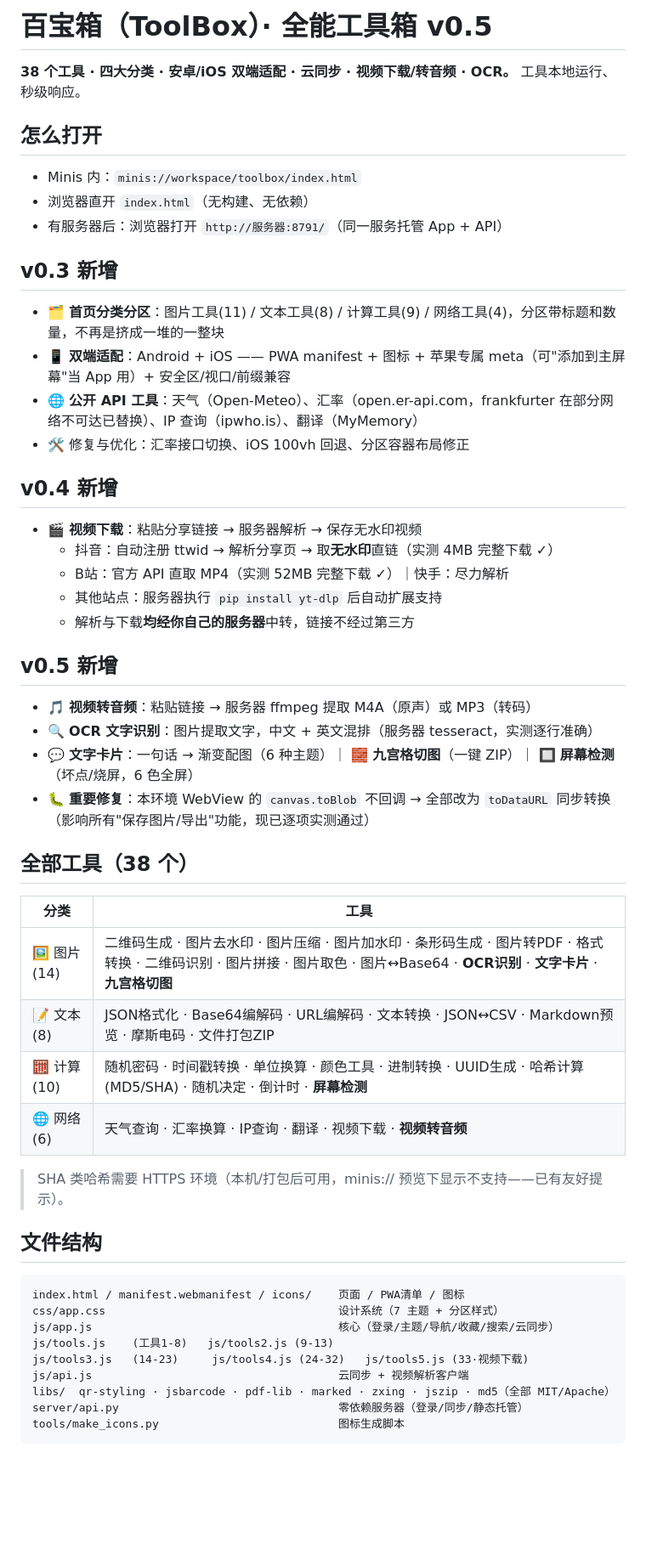
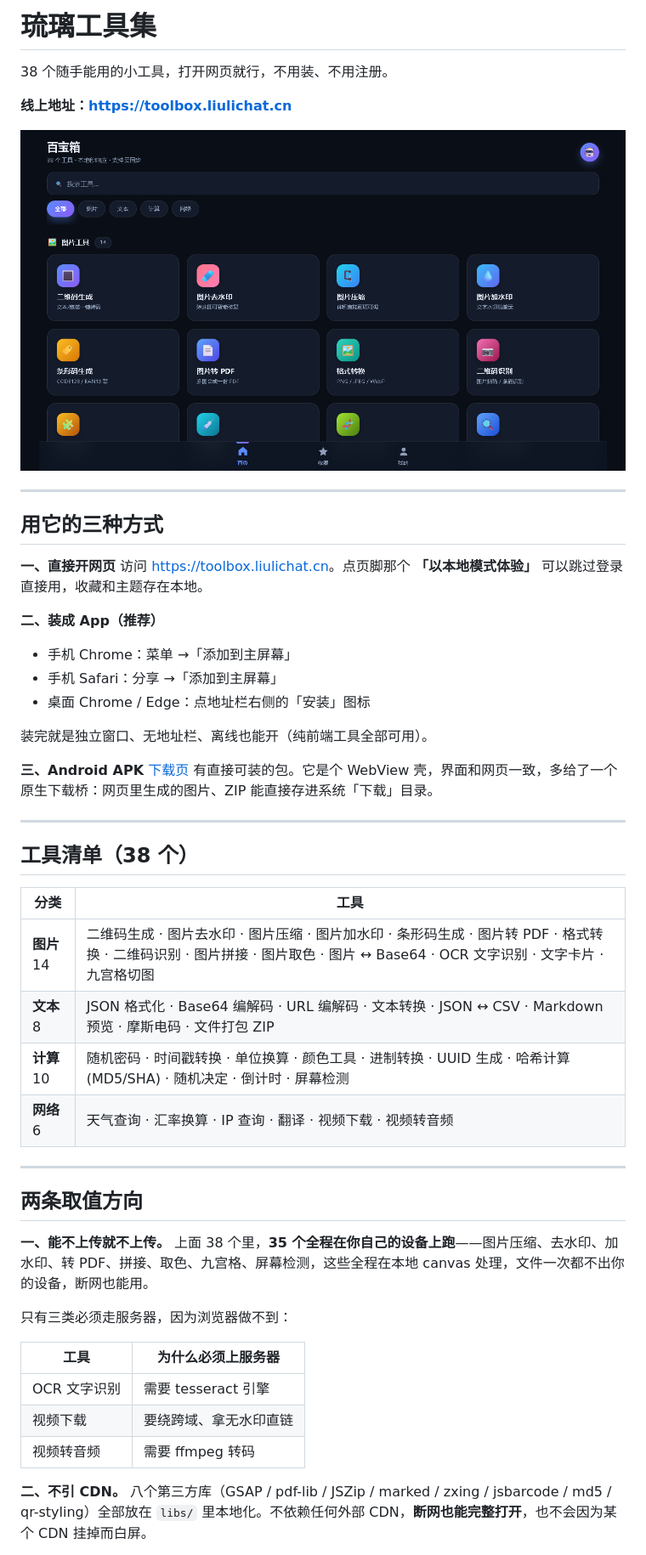
Before and after one commit to 1810960244/liuli-toolbox, a Markdown page: README.md, the part around one of its changes. Shown at 85% size. Drawn GitHub-style; pictures changed too: screenshots/01-home.png (added); blank space fills up the shorter version.

````diff
--- a/README.md
+++ b/README.md
@@ -1,49 +1,54 @@
-# 百宝箱（ToolBox）· 全能工具箱 v0.5
+# 琉璃工具集
 
-**38 个工具 · 四大分类 · 安卓/iOS 双端适配 · 云同步 · 视频下载/转音频 · OCR。** 工具本地运行、秒级响应。
+38 个随手能用的小工具，打开网页就行，不用装、不用注册。
 
-## 怎么打开
-- Minis 内：`minis://workspace/toolbox/index.html`
-- 浏览器直开 `index.html`（无构建、无依赖）
-- 有服务器后：浏览器打开 `http://服务器:8791/`（同一服务托管 App + API）
+**线上地址：<https://toolbox.liulichat.cn>**
 
-## v0.3 新增
-- 🗂️ **首页分类分区**：图片工具(11) / 文本工具(8) / 计算工具(9) / 网络工具(4)，分区带标题和数量，不再是挤成一堆的一整块
-- 📱 **双端适配**：Android + iOS —— PWA manifest + 图标 + 苹果专属 meta（可"添加到主屏幕"当 App 用）+ 安全区/视口/前缀兼容
-- 🌐 **公开 API 工具**：天气（Open-Meteo）、汇率（open.er-api.com，frankfurter 在部分网络不可达已替换）、IP 查询（ipwho.is）、翻译（MyMemory）
-- 🛠️ 修复与优化：汇率接口切换、iOS 100vh 回退、分区容器布局修正
+![首页](screenshots/01-home.png)
 
-## v0.4 新增
-- 🎬 **视频下载**：粘贴分享链接 → 服务器解析 → 保存无水印视频
-  - 抖音：自动注册 ttwid → 解析分享页 → 取**无水印**直链（实测 4MB 完整下载 ✓）
-  - B站：官方 API 直取 MP4（实测 52MB 完整下载 ✓）｜快手：尽力解析
-  - 其他站点：服务器执行 `pip install yt-dlp` 后自动扩展支持
-  - 解析与下载**均经你自己的服务器**中转，链接不经过第三方
+---
 
-## v0.5 新增
-- 🎵 **视频转音频**：粘贴链接 → 服务器 ffmpeg 提取 M4A（原声）或 MP3（转码）
-- 🔍 **OCR 文字识别**：图片提取文字，中文 + 英文混排（服务器 tesseract，实测逐行准确）
-- 💬 **文字卡片**：一句话 → 渐变配图（6 种主题）｜ 🧱 **九宫格切图**（一键 ZIP）｜ 🔲 **屏幕检测**（坏点/烧屏，6 色全屏）
-- 🐛 **重要修复**：本环境 WebView 的 `canvas.toBlob` 不回调 → 全部改为 `toDataURL` 同步转换（影响所有"保存图片/导出"功能，现已逐项实测通过）
+## 用它的三种方式
 
-## 全部工具（38 个）
+**一、直接开网页**
+访问 <https://toolbox.liulichat.cn>。点页脚那个 **「以本地模式体验」** 可以跳过登录直接用，收藏和主题存在本地。
+
+**二、装成 App（推荐）**
+- 手机 Chrome：菜单 →「添加到主屏幕」
+- 手机 Safari：分享 →「添加到主屏幕」
+- 桌面 Chrome / Edge：点地址栏右侧的「安装」图标
+
+装完就是独立窗口、无地址栏、离线也能开（纯前端工具全部可用）。
+
+**三、Android APK**
+[下载页](https://toolbox.liulichat.cn/download/) 有直接可装的包。它是个 WebView 壳，界面和网页一致，多给了一个原生下载桥：网页里生成的图片、ZIP 能直接存进系统「下载」目录。
+
+---
+
+## 工具清单（38 个）
+
 | 分类 | 工具 |
 |---|---|
-| 🖼️ 图片(14) | 二维码生成 · 图片去水印 · 图片压缩 · 图片加水印 · 条形码生成 · 图片转PDF · 格式转换 · 二维码识别 · 图片拼接 · 图片取色 · 图片↔Base64 · **OCR识别** · **文字卡片** · **九宫格切图** |
-| 📝 文本(8) | JSON格式化 · Base64编解码 · URL编解码 · 文本转换 · JSON↔CSV · Markdown预览 · 摩斯电码 · 文件打包ZIP |
-| 🧮 计算(10) | 随机密码 · 时间戳转换 · 单位换算 · 颜色工具 · 进制转换 · UUID生成 · 哈希计算(MD5/SHA) · 随机决定 · 倒计时 · **屏幕检测** |
-| 🌐 网络(6) | 天气查询 · 汇率换算 · IP查询 · 翻译 · 视频下载 · **视频转音频** |
+| **图片** 14 | 二维码生成 · 图片去水印 · 图片压缩 · 图片加水印 · 条形码生成 · 图片转 PDF · 格式转换 · 二维码识别 · 图片拼接 · 图片取色 · 图片 ↔ Base64 · OCR 文字识别 · 文字卡片 · 九宫格切图 |
+| **文本** 8 | JSON 格式化 · Base64 编解码 · URL 编解码 · 文本转换 · JSON ↔ CSV · Markdown 预览 · 摩斯电码 · 文件打包 ZIP |
+| **计算** 10 | 随机密码 · 时间戳转换 · 单位换算 · 颜色工具 · 进制转换 · UUID 生成 · 哈希计算 (MD5/SHA) · 随机决定 · 倒计时 · 屏幕检测 |
+| **网络** 6 | 天气查询 · 汇率换算 · IP 查询 · 翻译 · 视频下载 · 视频转音频 |
 
-> SHA 类哈希需要 HTTPS 环境（本机/打包后可用，minis:// 预览下显示不支持——已有友好提示）。
+---
 
-## 文件结构
-```
-index.html / manifest.webmanifest / icons/    页面 / PWA清单 / 图标
-css/app.css                                   设计系统（7 主题 + 分区样式）
-js/app.js                                     核心（登录/主题/导航/收藏/搜索/云同步）
-js/tools.js    (工具1-8)   js/tools2.js (9-13)
-js/tools3.js   (14-23)     js/tools4.js (24-32)   js/tools5.js (33·视频下载)
-js/api.js                                     云同步 + 视频解析客户端
-libs/  qr-styling · jsbarcode · pdf-lib · marked · zxing · jszip · md5（全部 MIT/Apache）
-server/api.py                                 零依赖服务器（登录/同步/静态托管）
-tools/make_icons.py                           图标生成脚本
+## 两条取值方向
+
+**一、能不上传就不上传。**
+上面 38 个里，**35 个全程在你自己的设备上跑**——图片压缩、去水印、加水印、转 PDF、拼接、取色、九宫格、屏幕检测，这些全程在本地 canvas 处理，文件一次都不出你的设备，断网也能用。
+
+只有三类必须走服务器，因为浏览器做不到：
+
+| 工具 | 为什么必须上服务器 |
+|---|---|
+| OCR 文字识别 | 需要 tesseract 引擎 |
+| 视频下载 | 要绕跨域、拿无水印直链 |
+| 视频转音频 | 需要 ffmpeg 转码 |
+
+**二、不引 CDN。**
+八个第三方库（GSAP / pdf-lib / JSZip / marked / zxing / jsbarcode / md5 / qr-styling）全部放在 `libs/` 里本地化。不依赖任何外部 CDN，**断网也能完整打开**，也不会因为某个 CDN 挂掉而白屏。
+
````
Also changed, not shown: other parts of README.md (+47 -11 lines), android/README.md (+7 -4 lines), docs/架构.md (added, +166 -0 lines), screenshots/02-fx.png (added), 9 other files.
